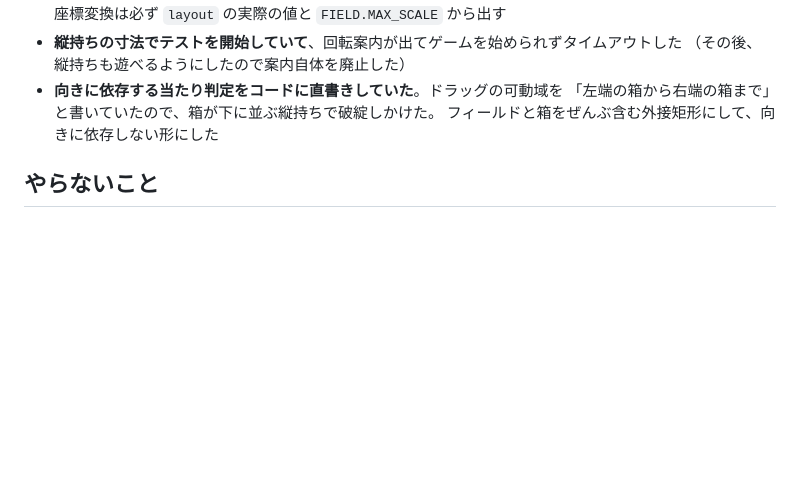
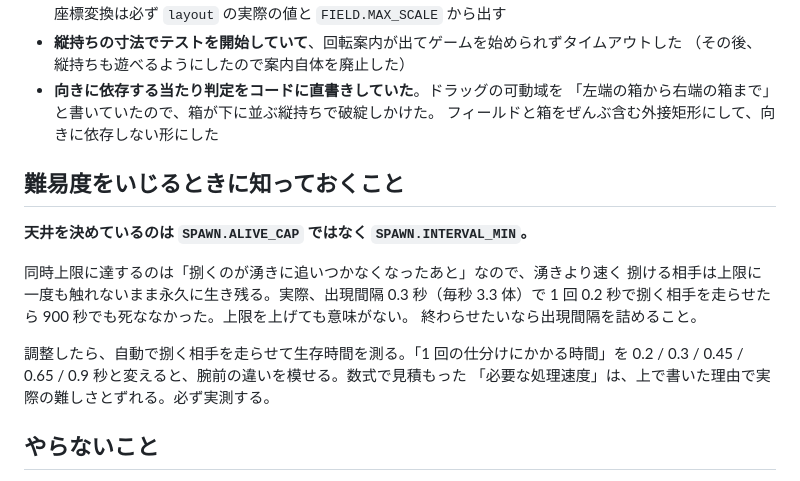
Before and after one commit to kanade0525/bomb-sorter, a Markdown page: CLAUDE.md, the part around the change. Rendered like a GitHub page; blank space fills up the shorter version.

```diff
--- a/CLAUDE.md
+++ b/CLAUDE.md
@@ -132,6 +132,19 @@ npm run shots && open shots/
   「左端の箱から右端の箱まで」と書いていたので、箱が下に並ぶ縦持ちで破綻しかけた。
   フィールドと箱をぜんぶ含む外接矩形にして、向きに依存しない形にした
 
+## 難易度をいじるときに知っておくこと
+
+**天井を決めているのは `SPAWN.ALIVE_CAP` ではなく `SPAWN.INTERVAL_MIN`。**
+
+同時上限に達するのは「捌くのが湧きに追いつかなくなったあと」なので、湧きより速く
+捌ける相手は上限に一度も触れないまま永久に生き残る。実際、出現間隔 0.3 秒（毎秒 3.3 体）で
+1 回 0.2 秒で捌く相手を走らせたら 900 秒でも死ななかった。上限を上げても意味がない。
+終わらせたいなら出現間隔を詰めること。
+
+調整したら、自動で捌く相手を走らせて生存時間を測る。「1 回の仕分けにかかる時間」を
+0.2 / 0.3 / 0.45 / 0.65 / 0.9 秒と変えると、腕前の違いを模せる。数式で見積もった
+「必要な処理速度」は、上で書いた理由で実際の難しさとずれる。必ず実測する。
+
 ## やらないこと
 
 - 画像の差分比較（`toHaveScreenshot`）を CI のゲートにしない。Canvas とフォント描画の差で必ず不安定になる
```
Also changed, not shown: README.md (+25 -10 lines), docs/screenshot-reject.png, 2 other files.
